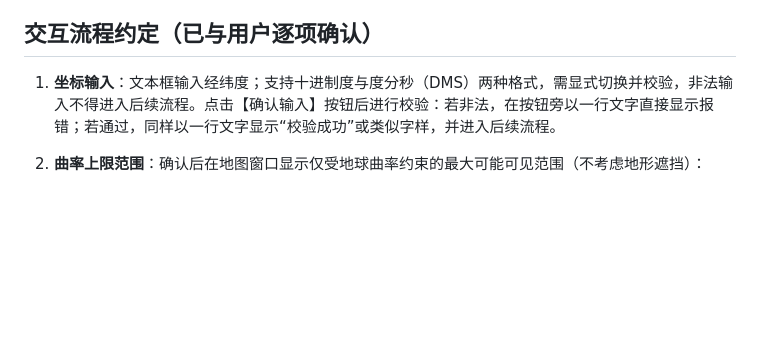
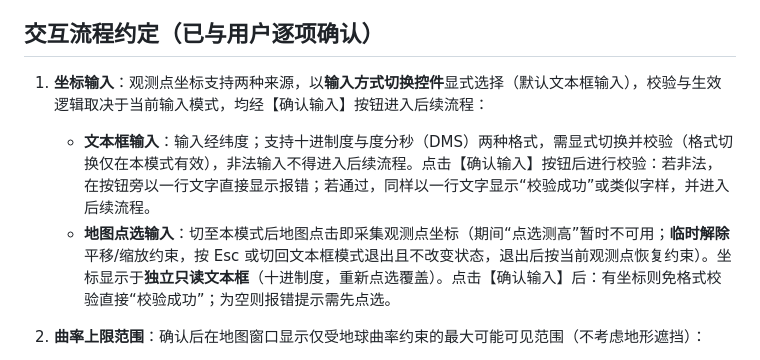
Before and after one commit to Konoha123/peak_visiable_area, a Markdown page: AGENTS.md, the part around the change. Rendered like a GitHub page; blank space fills up the shorter version.

```diff
--- a/AGENTS.md
+++ b/AGENTS.md
@@ -17,7 +17,9 @@
 
 ## 交互流程约定（已与用户逐项确认）
 
-1. **坐标输入**：文本框输入经纬度；支持十进制度与度分秒（DMS）两种格式，需显式切换并校验，非法输入不得进入后续流程。点击【确认输入】按钮后进行校验：若非法，在按钮旁以一行文字直接显示报错；若通过，同样以一行文字显示“校验成功”或类似字样，并进入后续流程。
+1. **坐标输入**：观测点坐标支持两种来源，以**输入方式切换控件**显式选择（默认文本框输入），校验与生效逻辑取决于当前输入模式，均经【确认输入】按钮进入后续流程：
+   - **文本框输入**：输入经纬度；支持十进制度与度分秒（DMS）两种格式，需显式切换并校验（格式切换仅在本模式有效），非法输入不得进入后续流程。点击【确认输入】按钮后进行校验：若非法，在按钮旁以一行文字直接显示报错；若通过，同样以一行文字显示“校验成功”或类似字样，并进入后续流程。
+   - **地图点选输入**：切至本模式后地图点击即采集观测点坐标（期间“点选测高”暂时不可用；**临时解除**平移/缩放约束，按 Esc 或切回文本框模式退出且不改变状态，退出后按当前观测点恢复约束）。坐标显示于**独立只读文本框**（十进制度，重新点选覆盖）。点击【确认输入】后：有坐标则免格式校验直接“校验成功”；为空则报错提示需先点选。
 2. **曲率上限范围**：确认后在地图窗口显示仅受地球曲率约束的最大可能可见范围（不考虑地形遮挡）：
    - 观测有效高度取观测点处 DEM 高程，据此计算地平线圆半径；不考虑远端目标自身高度的延伸效应。
    - 地球半径模型（纯几何 R / 标准大气折射有效半径 ≈ 7/6 R）为设置项，下拉菜单切换，**默认为纯几何 R**。
```
Also changed, not shown: README.md (+3 -1 lines).
